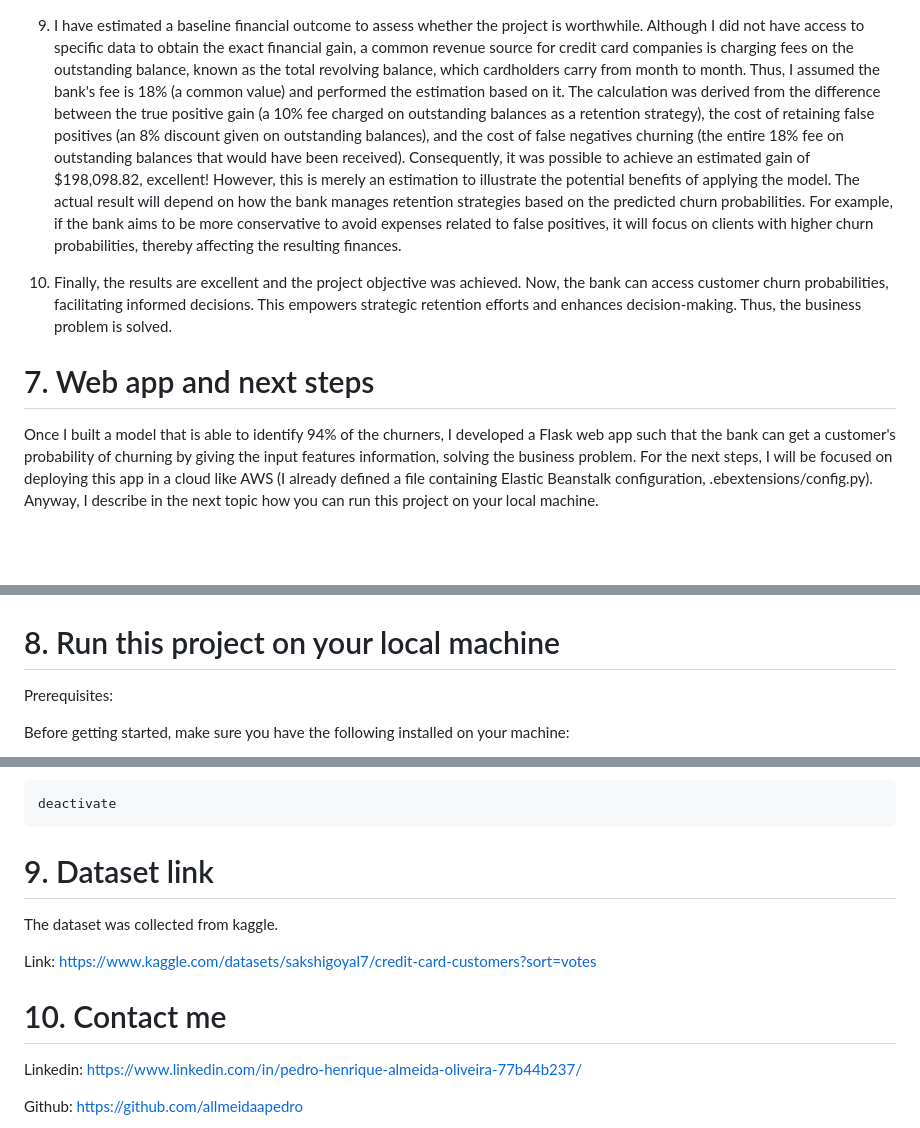
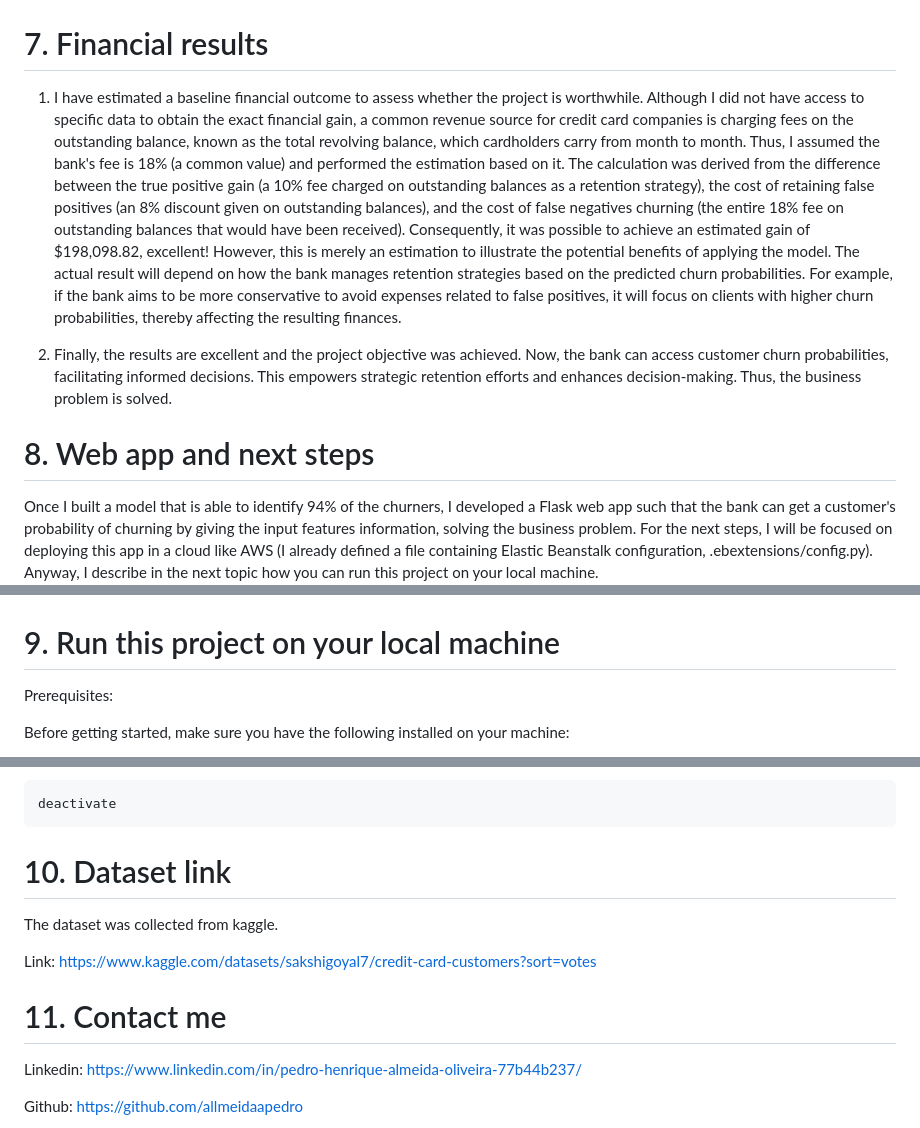
Before and after one commit to allmeidaapedro/Churn-Prediction-Credit-Card, a Markdown page: README.md, 3 parts joined by grey strips. GitHub-like rendering; blank space fills up the shorter version.

```diff
--- a/README.md
+++ b/README.md
@@ -101,11 +101,12 @@ Each step is explained in detail inside the notebooks, where I provide the ratio
 
 <img src="images/feature_importances.png">
 
-9. I have estimated a baseline financial outcome to assess whether the project is worthwhile. Although I did not have access to specific data to obtain the exact financial gain, a common revenue source for credit card companies is charging fees on the outstanding balance, known as the total revolving balance, which cardholders carry from month to month. Thus, I assumed the bank's fee is 18% (a common value) and performed the estimation based on it. The calculation was derived from the difference between the true positive gain (a 10% fee charged on outstanding balances as a retention strategy), the cost of retaining false positives (an 8% discount given on outstanding balances), and the cost of false negatives churning (the entire 18% fee on outstanding balances that would have been received). Consequently, it was possible to achieve an estimated gain of $198,098.82, excellent! However, this is merely an estimation to illustrate the potential benefits of applying the model. The actual result will depend on how the bank manages retention strategies based on the predicted churn probabilities. For example, if the bank aims to be more conservative to avoid expenses related to false positives, it will focus on clients with higher churn probabilities, thereby affecting the resulting finances.
+# 7. Financial results
+1. I have estimated a baseline financial outcome to assess whether the project is worthwhile. Although I did not have access to specific data to obtain the exact financial gain, a common revenue source for credit card companies is charging fees on the outstanding balance, known as the total revolving balance, which cardholders carry from month to month. Thus, I assumed the bank's fee is 18% (a common value) and performed the estimation based on it. The calculation was derived from the difference between the true positive gain (a 10% fee charged on outstanding balances as a retention strategy), the cost of retaining false positives (an 8% discount given on outstanding balances), and the cost of false negatives churning (the entire 18% fee on outstanding balances that would have been received). Consequently, it was possible to achieve an estimated gain of $198,098.82, excellent! However, this is merely an estimation to illustrate the potential benefits of applying the model. The actual result will depend on how the bank manages retention strategies based on the predicted churn probabilities. For example, if the bank aims to be more conservative to avoid expenses related to false positives, it will focus on clients with higher churn probabilities, thereby affecting the resulting finances.
 
-10. Finally, the results are excellent and the project objective was achieved. Now, the bank can access customer churn probabilities, facilitating informed decisions. This empowers strategic retention efforts and enhances decision-making. Thus, the business problem is solved.
+2. Finally, the results are excellent and the project objective was achieved. Now, the bank can access customer churn probabilities, facilitating informed decisions. This empowers strategic retention efforts and enhances decision-making. Thus, the business problem is solved.
 
-# 7. Web app and next steps
+# 8. Web app and next steps
 Once I built a model that is able to identify 94% of the churners, I developed a Flask web app such that the bank can get a customer's probability of churning by giving the input features information, solving the business problem. For the next steps, I will be focused on deploying this app in a cloud like AWS (I already defined a file containing Elastic Beanstalk configuration, .ebextensions/config.py). Anyway, I describe in the next topic how you can run this project on your local machine.
 
 Web app home page:
@@ -120,7 +121,7 @@ Predicted churn probability output example:
 
 <img src="images/output_example.jpeg" height="350px" width="200px">
 
-# 8. Run this project on your local machine
+# 9. Run this project on your local machine
 Prerequisites:
 
 Before getting started, make sure you have the following installed on your machine:
@@ -182,12 +183,12 @@ When you're done with the project, deactivate the virtual environment.
 deactivate
 </pre>
 
-# 9. Dataset link
+# 10. Dataset link
 The dataset was collected from kaggle.
 
 Link: https://www.kaggle.com/datasets/sakshigoyal7/credit-card-customers?sort=votes
 
-# 10. Contact me
+# 11. Contact me
 Linkedin: https://www.linkedin.com/in/pedro-henrique-almeida-oliveira-77b44b237/
 
 Github: https://github.com/allmeidaapedro
```
